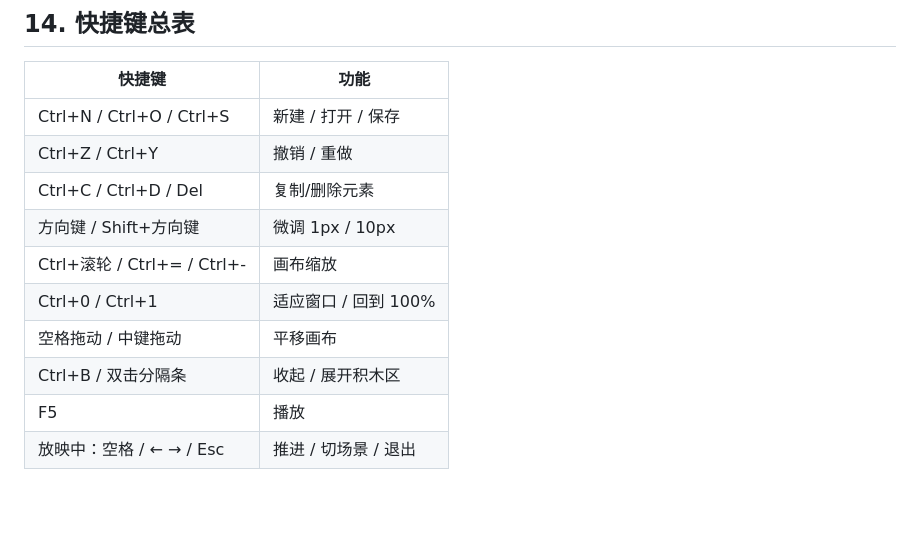
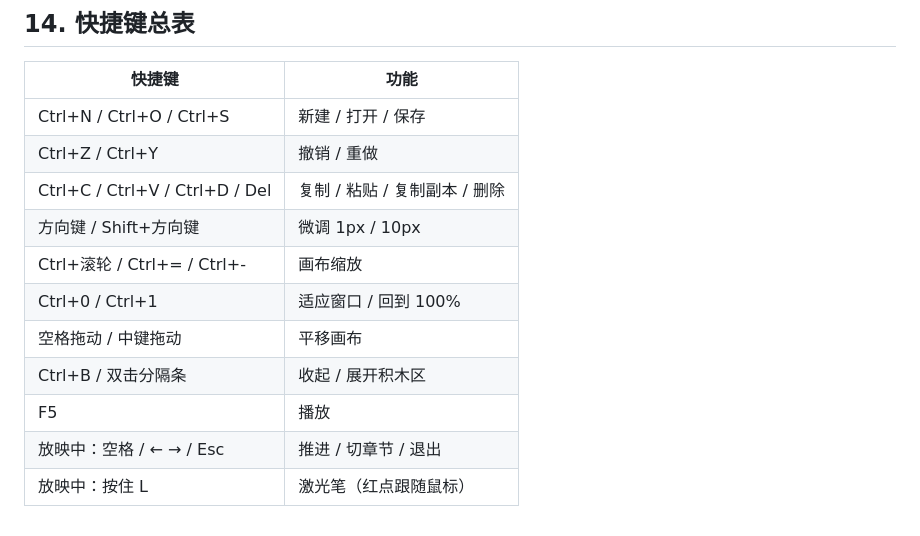
Before and after one commit to YanZhen-Huang/jimuchang, a Markdown page: docs/使用文档.md, the part around the change. Drawn GitHub-style; blank space fills up the shorter version.

Commit message:
docs: 使用文档同步新功能（PDF 导出 / 复制粘贴 / 激光笔）

```diff
--- a/docs/使用文档.md
+++ b/docs/使用文档.md
@@ -192,11 +192,12 @@
 |---|---|
 | Ctrl+N / Ctrl+O / Ctrl+S | 新建 / 打开 / 保存 |
 | Ctrl+Z / Ctrl+Y | 撤销 / 重做 |
-| Ctrl+C / Ctrl+D / Del | 复制/删除元素 |
+| Ctrl+C / Ctrl+V / Ctrl+D / Del | 复制 / 粘贴 / 复制副本 / 删除 |
 | 方向键 / Shift+方向键 | 微调 1px / 10px |
 | Ctrl+滚轮 / Ctrl+= / Ctrl+- | 画布缩放 |
 | Ctrl+0 / Ctrl+1 | 适应窗口 / 回到 100% |
 | 空格拖动 / 中键拖动 | 平移画布 |
 | Ctrl+B / 双击分隔条 | 收起 / 展开积木区 |
 | F5 | 播放 |
-| 放映中：空格 / ← → / Esc | 推进 / 切场景 / 退出 |
+| 放映中：空格 / ← → / Esc | 推进 / 切章节 / 退出 |
+| 放映中：按住 L | 激光笔（红点跟随鼠标）|
```
